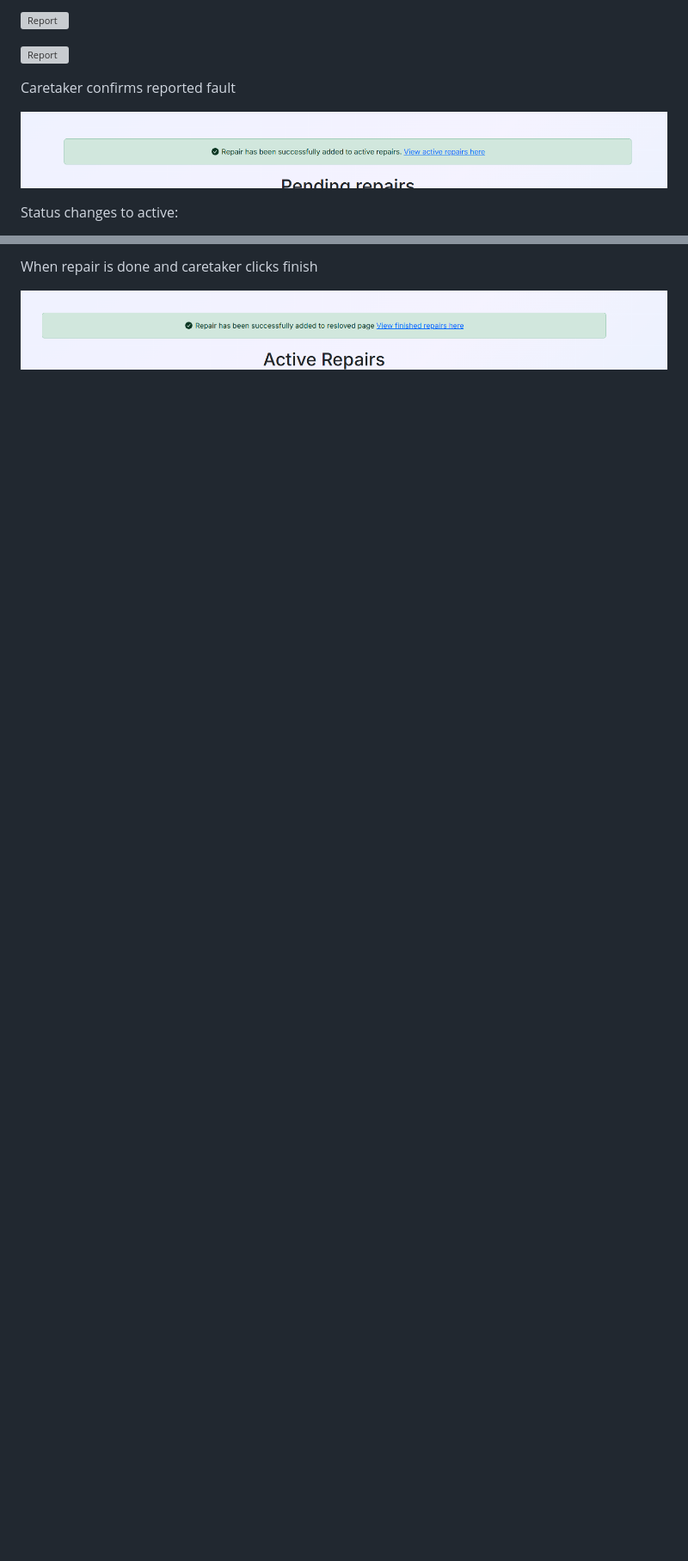
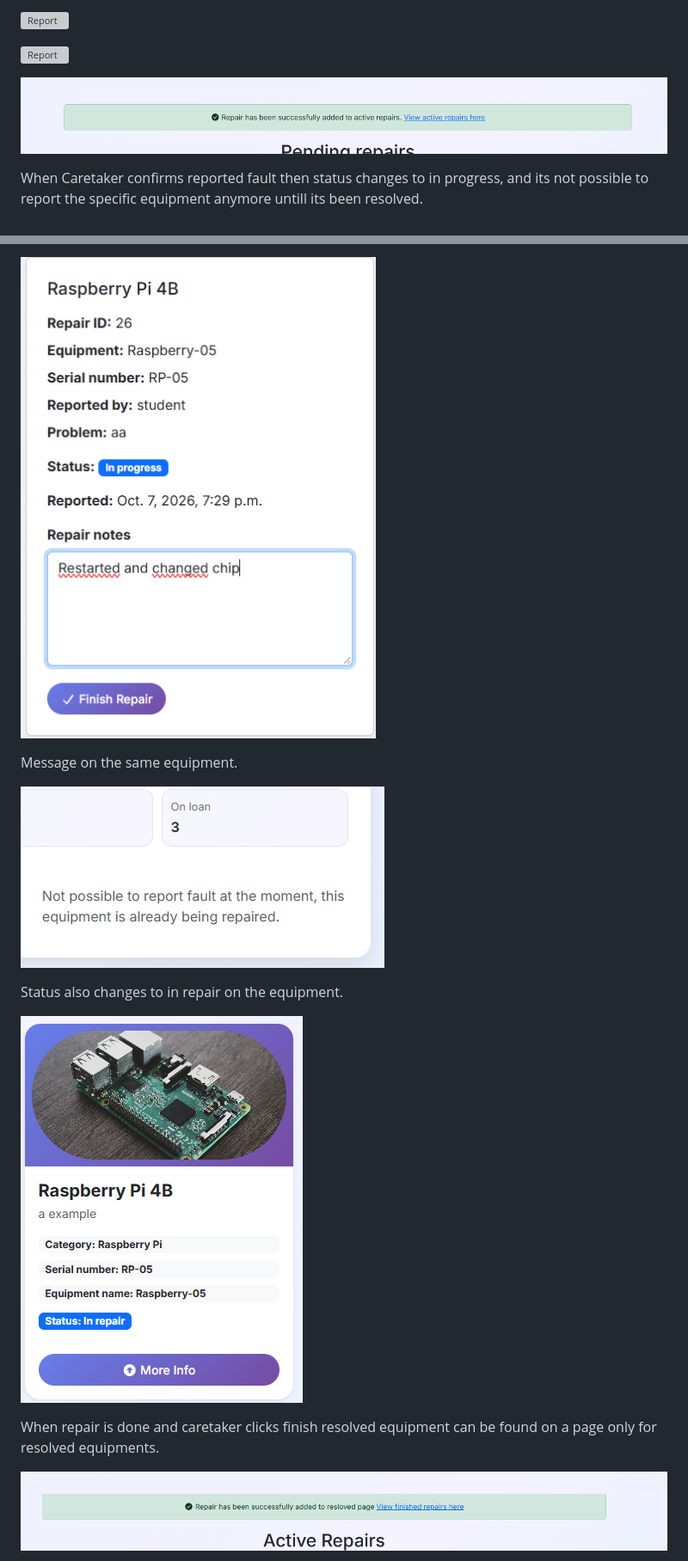
Before and after one commit to rebahama/lab-equip, a Markdown page: README.md, 2 parts joined by grey strips. Shown at 86% size. Rendered like a GitHub page; pictures changed too: docs/webpage/report-10.png (added), docs/webpage/report-13.png (added), docs/webpage/report-15.png (added); blank space fills up the shorter version; grey boxes are pictures that could not be loaded.

```diff
--- a/README.md
+++ b/README.md
@@ -314,9 +317,8 @@ Caretaker recives the reported fault:
 
 ![Report](docs/webpage/report-03.png)
 
-Caretaker confirms reported fault
 
 ![Report](docs/webpage/report-06.png)
 
-Status changes to active:
+When Caretaker confirms reported fault then status changes to in progress, and its not possible to report the specific equipment anymore untill its been resolved.
 
@@ -324,5 +326,15 @@ Status changes to active:
 
-When repair is done and caretaker clicks finish
+![Report](docs/webpage/report-10.png)
+
+Message on the same equipment.
+
+![Report](docs/webpage/report-13.png)
+
+Status also changes to in repair on the equipment.
+
+![Report](docs/webpage/report-15.png)
+
+When repair is done and caretaker clicks finish resolved equipment can be found on a page only for resolved equipments.
 
 ![Report](docs/webpage/report-08.png)
 
```
Also changed, not shown: other parts of README.md (+5 -2 lines), docs/webpage/report-14.png (added).
